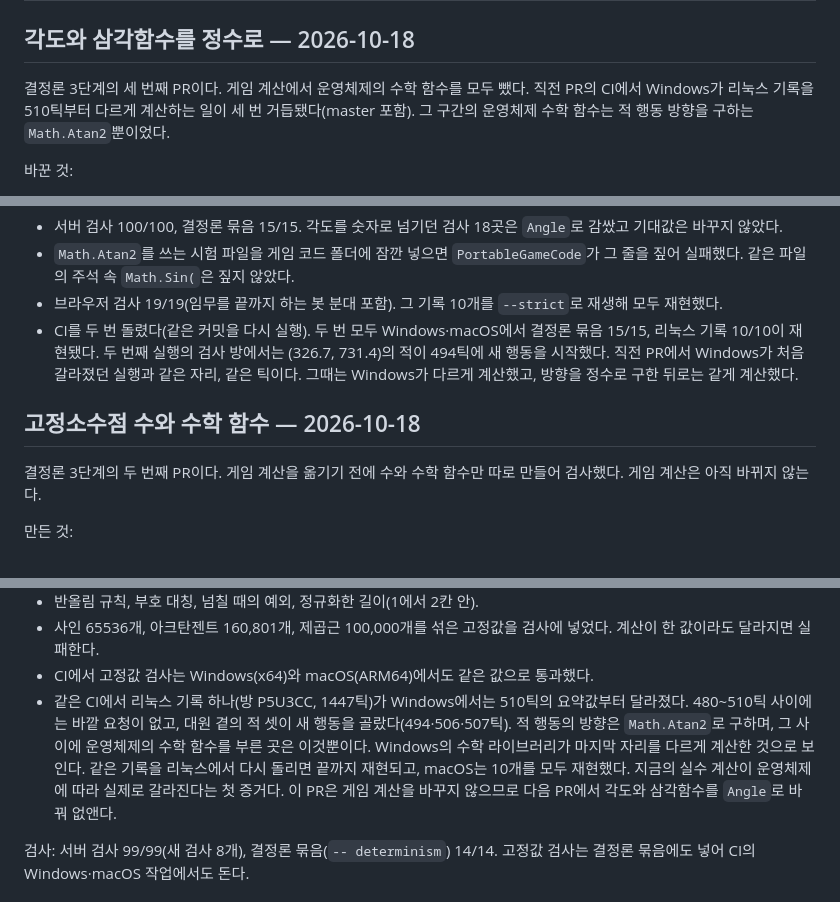
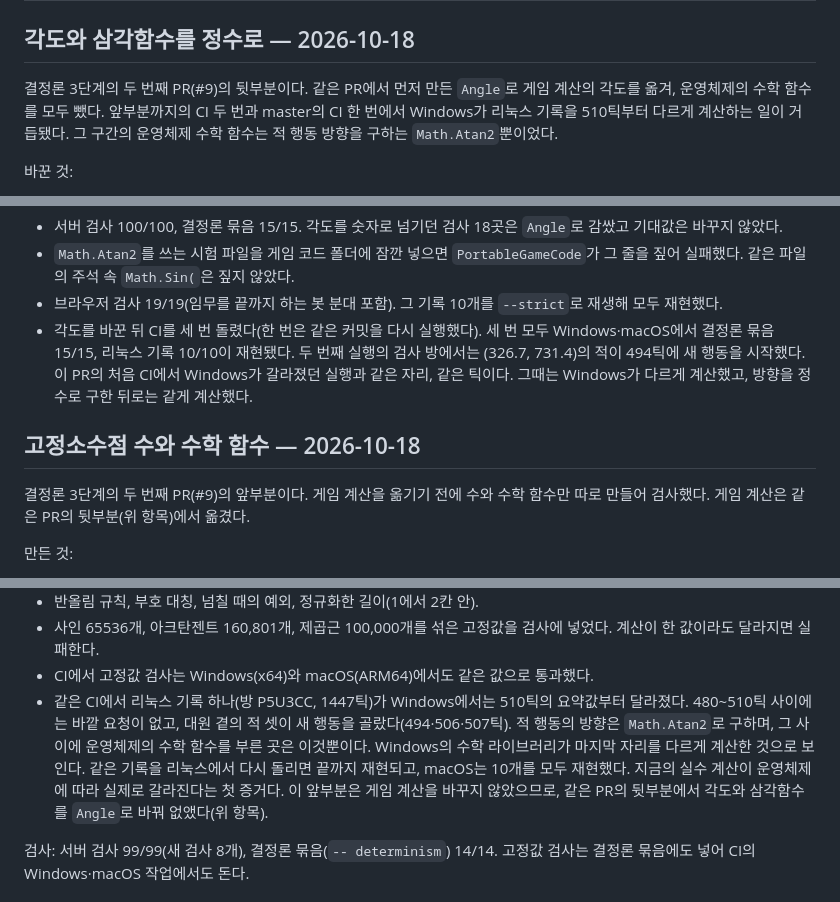
Before and after one commit to DIPOON/argus, a Markdown page: docs/verification.md, 3 parts joined by grey strips. Drawn GitHub-style.

Commit message:
문서: 각도 전환을 #9에 합친 것에 맞춰 검증 기록 고치기
쌓은 PR(#10)로 두면 #9를 고칠 때마다 함께 맞춰야 해서 각도 전환 커밋을
#9로 옮겼다. 검증 기록의 "세 번째 PR", "직전 PR", "다음 PR에서 없앤다"를
같은 PR의 앞부분과 뒷부분으로 고치고, 각도를 바꾼 뒤 CI를 세 번 돌려
모두 재현된 것을 적었다.

Co-Authored-By: Claude Opus 5.5 <noreply@anthropic.com>

```diff
--- a/docs/verification.md
+++ b/docs/verification.md
@@ -2,7 +2,7 @@
 
 ## 각도와 삼각함수를 정수로 — 2026-10-18
 
-결정론 3단계의 세 번째 PR이다. 게임 계산에서 운영체제의 수학 함수를 모두 뺐다. 직전 PR의 CI에서 Windows가 리눅스 기록을 510틱부터 다르게 계산하는 일이 세 번 거듭됐다(master 포함). 그 구간의 운영체제 수학 함수는 적 행동 방향을 구하는 `Math.Atan2`뿐이었다.
+결정론 3단계의 두 번째 PR(#9)의 뒷부분이다. 같은 PR에서 먼저 만든 `Angle`로 게임 계산의 각도를 옮겨, 운영체제의 수학 함수를 모두 뺐다. 앞부분까지의 CI 두 번과 master의 CI 한 번에서 Windows가 리눅스 기록을 510틱부터 다르게 계산하는 일이 거듭됐다. 그 구간의 운영체제 수학 함수는 적 행동 방향을 구하는 `Math.Atan2`뿐이었다.
 
 바꾼 것:
 
@@ -17,11 +17,11 @@
 - 서버 검사 100/100, 결정론 묶음 15/15. 각도를 숫자로 넘기던 검사 18곳은 `Angle`로 감쌌고 기대값은 바꾸지 않았다.
 - `Math.Atan2`를 쓰는 시험 파일을 게임 코드 폴더에 잠깐 넣으면 `PortableGameCode`가 그 줄을 짚어 실패했다. 같은 파일의 주석 속 `Math.Sin(`은 짚지 않았다.
 - 브라우저 검사 19/19(임무를 끝까지 하는 봇 분대 포함). 그 기록 10개를 `--strict`로 재생해 모두 재현했다.
-- CI를 두 번 돌렸다(같은 커밋을 다시 실행). 두 번 모두 Windows·macOS에서 결정론 묶음 15/15, 리눅스 기록 10/10이 재현됐다. 두 번째 실행의 검사 방에서는 (326.7, 731.4)의 적이 494틱에 새 행동을 시작했다. 직전 PR에서 Windows가 처음 갈라졌던 실행과 같은 자리, 같은 틱이다. 그때는 Windows가 다르게 계산했고, 방향을 정수로 구한 뒤로는 같게 계산했다.
+- 각도를 바꾼 뒤 CI를 세 번 돌렸다(한 번은 같은 커밋을 다시 실행했다). 세 번 모두 Windows·macOS에서 결정론 묶음 15/15, 리눅스 기록 10/10이 재현됐다. 두 번째 실행의 검사 방에서는 (326.7, 731.4)의 적이 494틱에 새 행동을 시작했다. 이 PR의 처음 CI에서 Windows가 갈라졌던 실행과 같은 자리, 같은 틱이다. 그때는 Windows가 다르게 계산했고, 방향을 정수로 구한 뒤로는 같게 계산했다.
 
 ## 고정소수점 수와 수학 함수 — 2026-10-18
 
-결정론 3단계의 두 번째 PR이다. 게임 계산을 옮기기 전에 수와 수학 함수만 따로 만들어 검사했다. 게임 계산은 아직 바뀌지 않는다.
+결정론 3단계의 두 번째 PR(#9)의 앞부분이다. 게임 계산을 옮기기 전에 수와 수학 함수만 따로 만들어 검사했다. 게임 계산은 같은 PR의 뒷부분(위 항목)에서 옮겼다.
 
 만든 것:
 
@@ -37,7 +37,7 @@
 - 반올림 규칙, 부호 대칭, 넘칠 때의 예외, 정규화한 길이(1에서 2칸 안).
 - 사인 65536개, 아크탄젠트 160,801개, 제곱근 100,000개를 섞은 고정값을 검사에 넣었다. 계산이 한 값이라도 달라지면 실패한다.
 - CI에서 고정값 검사는 Windows(x64)와 macOS(ARM64)에서도 같은 값으로 통과했다.
-- 같은 CI에서 리눅스 기록 하나(방 P5U3CC, 1447틱)가 Windows에서는 510틱의 요약값부터 달라졌다. 480~510틱 사이에는 바깥 요청이 없고, 대원 곁의 적 셋이 새 행동을 골랐다(494·506·507틱). 적 행동의 방향은 `Math.Atan2`로 구하며, 그 사이에 운영체제의 수학 함수를 부른 곳은 이것뿐이다. Windows의 수학 라이브러리가 마지막 자리를 다르게 계산한 것으로 보인다. 같은 기록을 리눅스에서 다시 돌리면 끝까지 재현되고, macOS는 10개를 모두 재현했다. 지금의 실수 계산이 운영체제에 따라 실제로 갈라진다는 첫 증거다. 이 PR은 게임 계산을 바꾸지 않으므로 다음 PR에서 각도와 삼각함수를 `Angle`로 바꿔 없앤다.
+- 같은 CI에서 리눅스 기록 하나(방 P5U3CC, 1447틱)가 Windows에서는 510틱의 요약값부터 달라졌다. 480~510틱 사이에는 바깥 요청이 없고, 대원 곁의 적 셋이 새 행동을 골랐다(494·506·507틱). 적 행동의 방향은 `Math.Atan2`로 구하며, 그 사이에 운영체제의 수학 함수를 부른 곳은 이것뿐이다. Windows의 수학 라이브러리가 마지막 자리를 다르게 계산한 것으로 보인다. 같은 기록을 리눅스에서 다시 돌리면 끝까지 재현되고, macOS는 10개를 모두 재현했다. 지금의 실수 계산이 운영체제에 따라 실제로 갈라진다는 첫 증거다. 이 앞부분은 게임 계산을 바꾸지 않았으므로, 같은 PR의 뒷부분에서 각도와 삼각함수를 `Angle`로 바꿔 없앴다(위 항목).
 
 검사: 서버 검사 99/99(새 검사 8개), 결정론 묶음(`-- determinism`) 14/14. 고정값 검사는 결정론 묶음에도 넣어 CI의 Windows·macOS 작업에서도 돈다.
 
```
